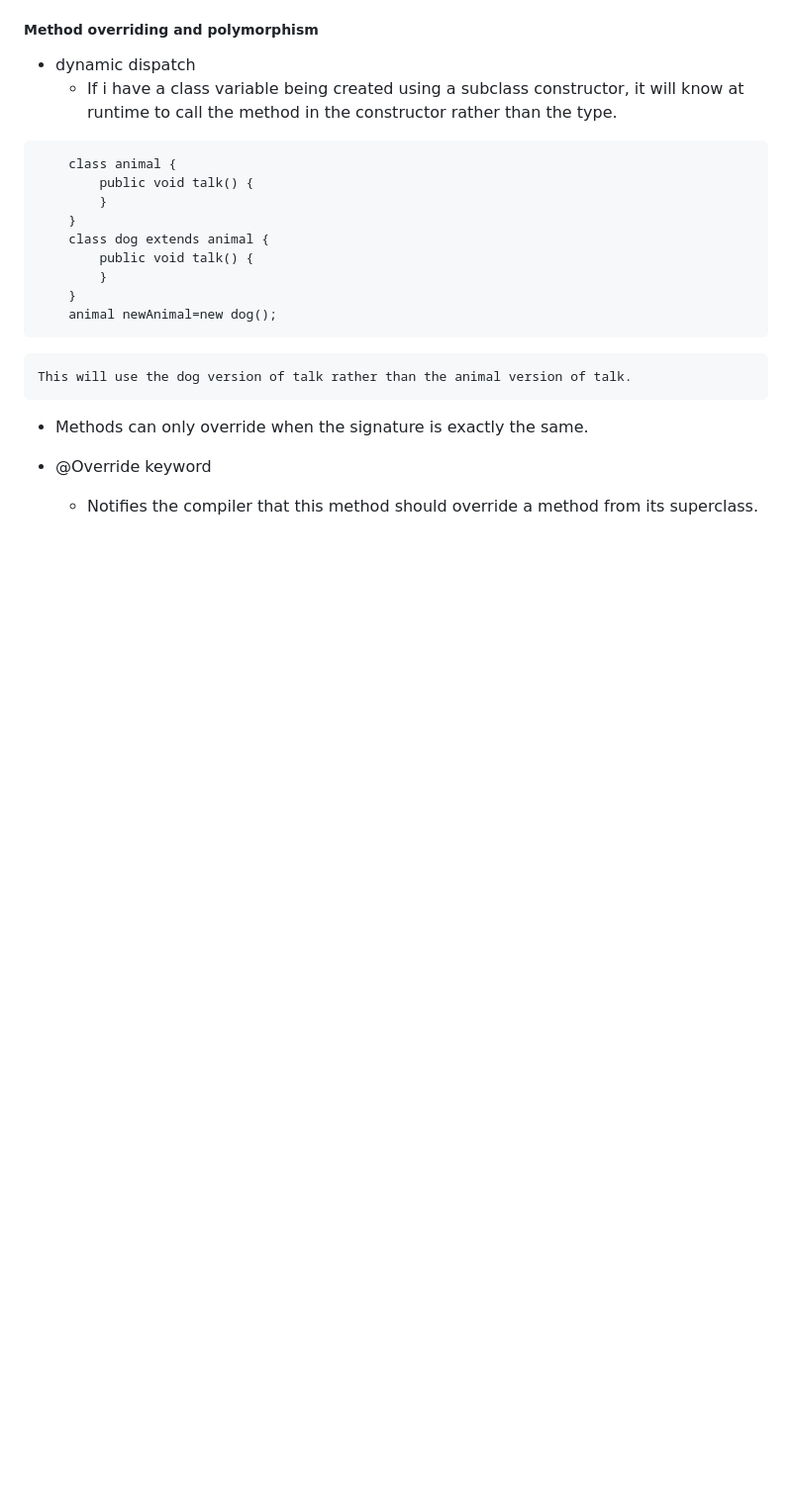
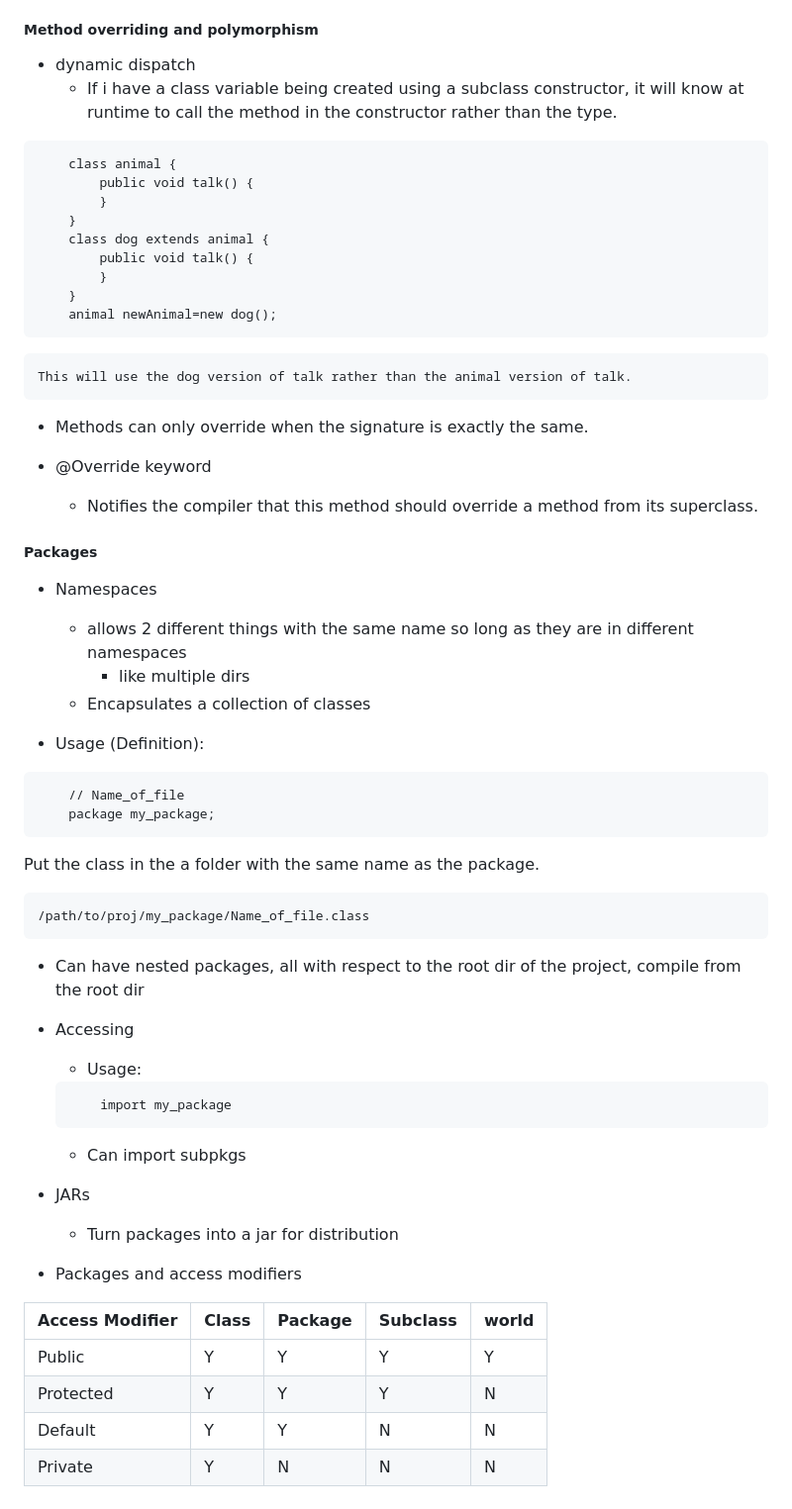
Before and after one commit to Pearlthecatgirl/School-Notes, a Markdown page: 2005CITS/notes/notes.md, the part around the change. Shown at 99% size. Drawn GitHub-style; blank space fills up the shorter version.

Commit message:
updated notes

````diff
--- a/2005CITS/notes/notes.md
+++ b/2005CITS/notes/notes.md
@@ -240,3 +240,42 @@ Where super_class is the parent of this sub_class
 
 - @Override keyword
     - Notifies the compiler that this method should override a method from its superclass.
+
+
+
+##### Packages
+
+- Namespaces
+    - allows 2 different things with the same name so long as they are in different namespaces
+        - like multiple dirs
+    - Encapsulates a collection of classes
+
+- Usage (Definition):
+```
+    // Name_of_file
+    package my_package;
+```
+Put the class in the a folder with the same name as the package.
+```
+/path/to/proj/my_package/Name_of_file.class
+```
+
+- Can have nested packages, all with respect to the root dir of the project, compile from the root dir
+
+- Accessing
+    - Usage:
+    ```
+        import my_package
+    ```
+    - Can import subpkgs
+- JARs
+    - Turn packages into a jar for distribution
+
+- Packages and access modifiers
+
+|Access Modifier| Class | Package| Subclass| world|
+|-|-|-|-|-|
+|Public|Y|Y|Y|Y|
+|Protected|Y|Y|Y|N|
+|Default|Y|Y|N|N|
+|Private|Y|N|N|N|
````
Also changed, not shown: 2200CITS/notes/notes.md (+23 -0 lines).
